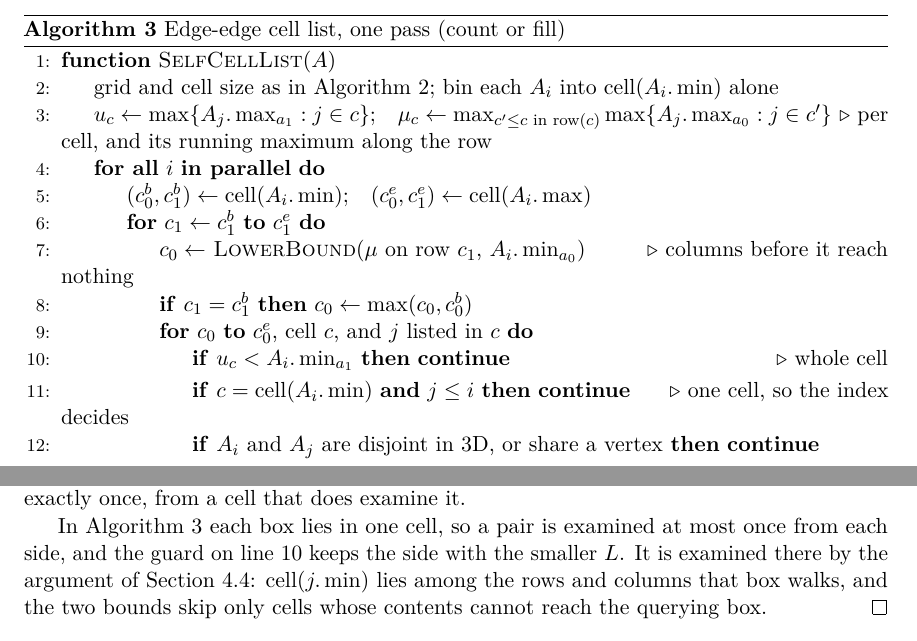
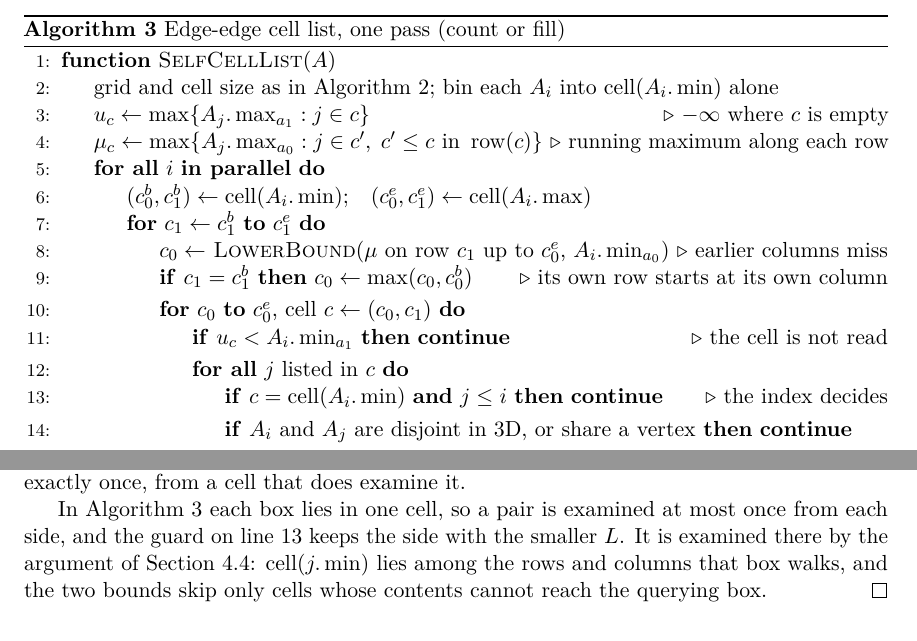
Before and after one commit to zulianp/sccd, a LaTeX paper (wip/paper/main.tex, which reads wip/paper/sections/broadphase.tex): two parts of pages 11 and 13 of 53, joined at a grey line, cut so that both start at the same text. Compiled offline with pdfLaTeX.

Commit message:
Give Algorithm 3 the loop structure the kernel has
The column scan and the scan over a cell's entries were written as one loop,
which put the per-cell bound test inside the per-entry loop. That is the
opposite of what the bound is for: in for_each_forward_self_partner it decides
whether the cell's entries are touched at all. They are now separate loops with
the test between them.

Also: the binary search is over the row up to the box's own maximum column, not
the whole row; an empty cell is dropped by u_c being -inf rather than by a
separate case; and the proof of prop:agree points at line 13, where the index
guard now sits.

Co-Authored-By: Claude Opus 5 (1M context) <noreply@anthropic.com>

```diff
--- a/wip/paper/sections/broadphase.tex
+++ b/wip/paper/sections/broadphase.tex
@@ -284,24 +284,31 @@ match. A second bound per cell does the same on the other axis.
 \Function{SelfCellList}{$A$}
   \State grid and cell size as in \cref{alg:cell}; bin each $A_{i}$ into
          $\operatorname{cell}(A_{i}.\min)$ alone
-  \State $u_{c} \gets \max\{A_{j}.\max_{a_{1}} : j \in c\}$;\quad
-         $\mu_{c} \gets \max_{c' \le c \text{ in row}(c)} \max\{A_{j}.\max_{a_{0}} : j \in c'\}$
-    \Comment{per cell, and its running maximum along the row}
+  \State $u_{c} \gets \max\{A_{j}.\max_{a_{1}} : j \in c\}$
+    \Comment{$-\infty$ where $c$ is empty}
+  \State $\mu_{c} \gets \max\{A_{j}.\max_{a_{0}} : j \in c',\; c' \le c \text{ in } \operatorname{row}(c)\}$
+    \Comment{running maximum along each row}
   \ForAll{$i$ \textbf{in parallel}}
     \State $(c_{0}^{b},c_{1}^{b}) \gets \operatorname{cell}(A_{i}.\min)$;\quad
            $(c_{0}^{e},c_{1}^{e}) \gets \operatorname{cell}(A_{i}.\max)$
     \For{$c_{1} \gets c_{1}^{b}$ \textbf{to} $c_{1}^{e}$}
-      \State $c_{0} \gets$ \Call{LowerBound}{$\mu$ on row $c_{1}$, $A_{i}.\min_{a_{0}}$}
-        \Comment{columns before it reach nothing}
-      \State \textbf{if} $c_{1} = c_{1}^{b}$ \textbf{then} $c_{0} \gets \max(c_{0}, c_{0}^{b})$
-      \For{$c_{0}$ \textbf{to} $c_{0}^{e}$, cell $c$, and $j$ listed in $c$}
-        \If{$u_{c} < A_{i}.\min_{a_{1}}$} \textbf{continue} \Comment{whole cell}
+      \State $c_{0} \gets$ \Call{LowerBound}{$\mu$ on row $c_{1}$ up to $c_{0}^{e}$,
+             $A_{i}.\min_{a_{0}}$}
+        \Comment{earlier columns miss}
+      \If{$c_{1} = c_{1}^{b}$} $c_{0} \gets \max(c_{0}, c_{0}^{b})$
+        \Comment{its own row starts at its own column}
+      \EndIf
+      \For{$c_{0}$ \textbf{to} $c_{0}^{e}$, cell $c \gets (c_{0},c_{1})$}
+        \If{$u_{c} < A_{i}.\min_{a_{1}}$} \textbf{continue}
+          \Comment{the cell is not read}
         \EndIf
-        \If{$c = \operatorname{cell}(A_{i}.\min)$ \textbf{and} $j \le i$} \textbf{continue}
-          \Comment{one cell, so the index decides}
-        \EndIf
-        \If{$A_{i}$ and $A_{j}$ are disjoint in 3D, or share a vertex} \textbf{continue} \EndIf
-        \State count, or emit the pair
+        \ForAll{$j$ listed in $c$}
+          \If{$c = \operatorname{cell}(A_{i}.\min)$ \textbf{and} $j \le i$} \textbf{continue}
+            \Comment{the index decides}
+          \EndIf
+          \If{$A_{i}$ and $A_{j}$ are disjoint in 3D, or share a vertex} \textbf{continue} \EndIf
+          \State count, or emit the pair
+        \EndFor
       \EndFor
     \EndFor
   \EndFor
@@ -383,7 +390,7 @@ emits it only from $\operatorname{cell}(o)$, which is one cell. So it is
 emitted exactly once, from a cell that does examine it.
 
 In \cref{alg:cellmin} each box lies in one cell, so a pair is examined at most
-once from each side, and the guard on line 10 keeps the side with the smaller
+once from each side, and the guard on line 13 keeps the side with the smaller
 $L$. It is examined there by the argument of \cref{sec:bp:self}:
 $\operatorname{cell}(j.\min)$ lies among the rows and columns that box walks,
 and the two bounds skip only cells whose contents cannot reach the querying box.
```
